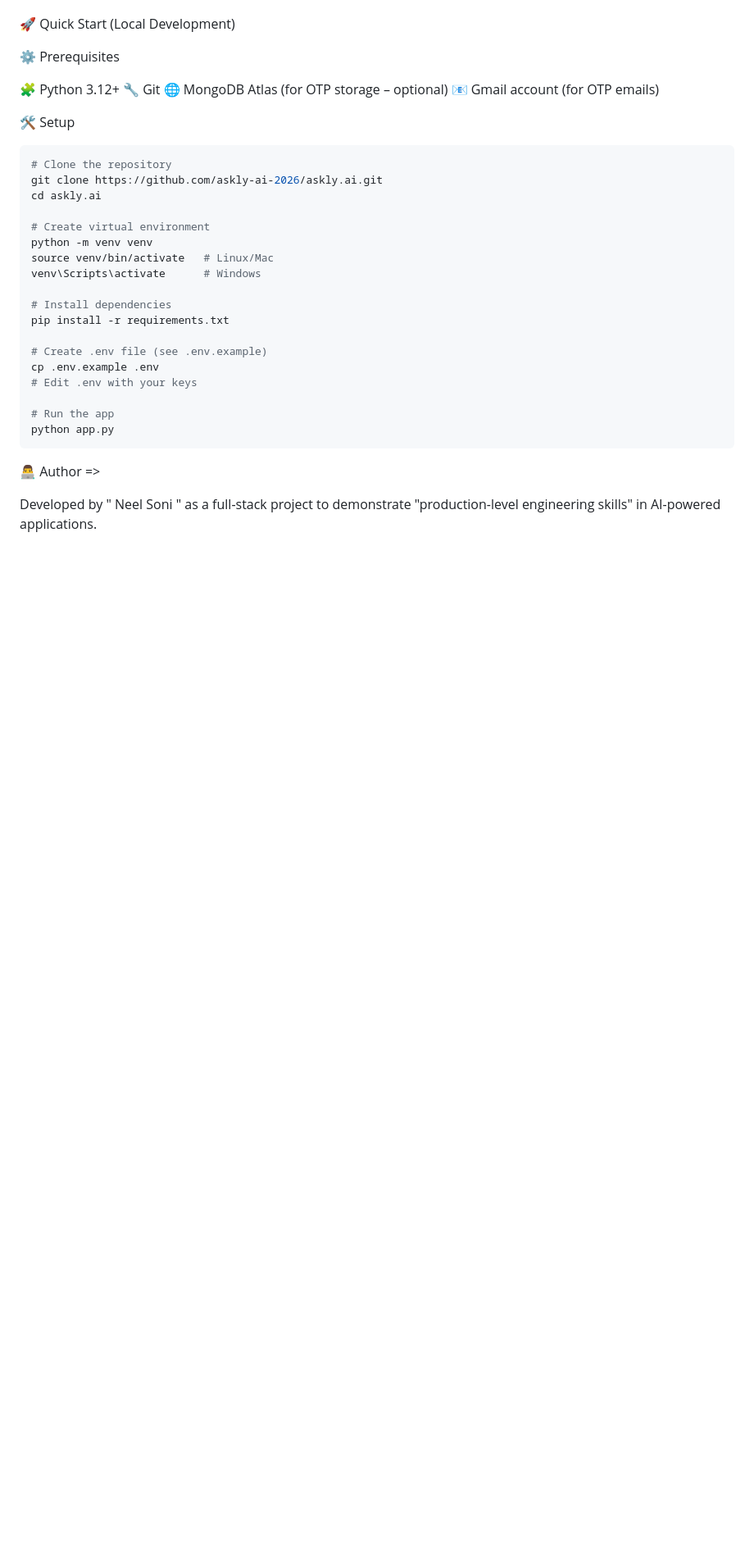
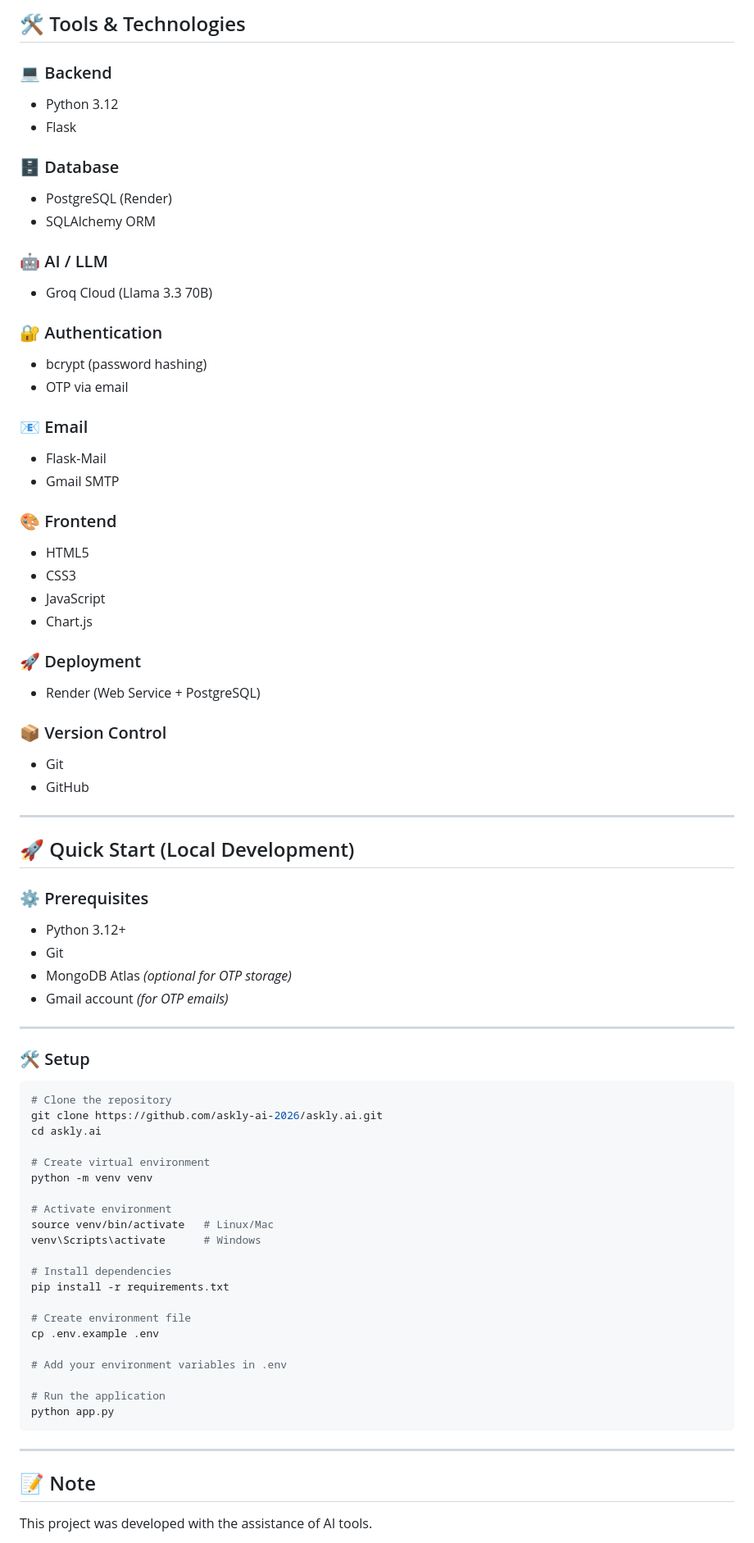
Before and after one commit to askly-ai-2026/askly.ai, a Markdown page: README.md, the part around one of its changes. Shown at 82% size. Rendered like a GitHub page; blank space fills up the shorter version.

````diff
--- a/README.md
+++ b/README.md
@@ -80,16 +87,60 @@ Works on desktop, tablet, and mobile
 
+## 🛠️ Tools & Technologies
 
-🚀 Quick Start (Local Development)
+### 💻 Backend
 
-⚙️ Prerequisites
+* Python 3.12
+* Flask
 
-🧩 Python 3.12+
-🔧 Git
-🌐 MongoDB Atlas (for OTP storage – optional)
-📧 Gmail account (for OTP emails)
+### 🗄️ Database
 
+* PostgreSQL (Render)
+* SQLAlchemy ORM
 
-🛠️ Setup
+### 🤖 AI / LLM
+
+* Groq Cloud (Llama 3.3 70B)
+
+### 🔐 Authentication
+
+* bcrypt (password hashing)
+* OTP via email
+
+### 📧 Email
+
+* Flask-Mail
+* Gmail SMTP
+
+### 🎨 Frontend
+
+* HTML5
+* CSS3
+* JavaScript
+* Chart.js
+
+### 🚀 Deployment
+
+* Render (Web Service + PostgreSQL)
+
+### 📦 Version Control
+
+* Git
+* GitHub
+
+---
+
+## 🚀 Quick Start (Local Development)
+
+### ⚙️ Prerequisites
+
+* Python 3.12+
+* Git
+* MongoDB Atlas *(optional for OTP storage)*
+* Gmail account *(for OTP emails)*
+
+---
+
+### 🛠️ Setup
 
 ```bash
 # Clone the repository
@@ -98,22 +149,26 @@ cd askly.ai
 
 # Create virtual environment
 python -m venv venv
+
+# Activate environment
 source venv/bin/activate   # Linux/Mac
 venv\Scripts\activate      # Windows
 
 # Install dependencies
 pip install -r requirements.txt
 
-# Create .env file (see .env.example)
+# Create environment file
 cp .env.example .env
-# Edit .env with your keys
 
-# Run the app
+# Add your environment variables in .env
+
+# Run the application
 python app.py
 ```
 
 
-👨‍💻 Author =>
+---
+## 📝 Note
 
-Developed by " Neel Soni " as a full-stack project to demonstrate "production-level engineering skills" in AI-powered applications.
+This project was developed with the assistance of AI tools.
 
````
Also changed, not shown: other parts of README.md (+63 -48 lines).
